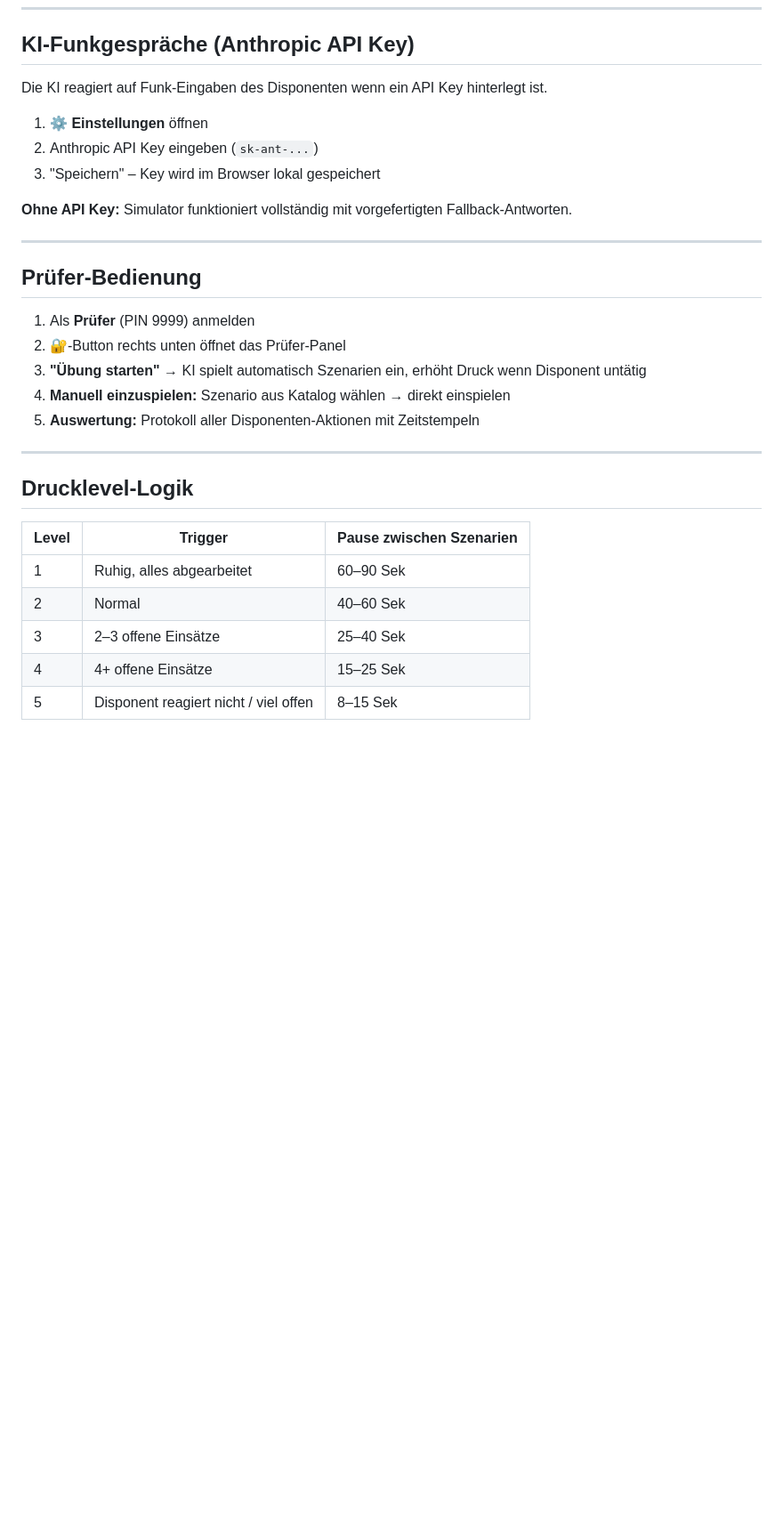
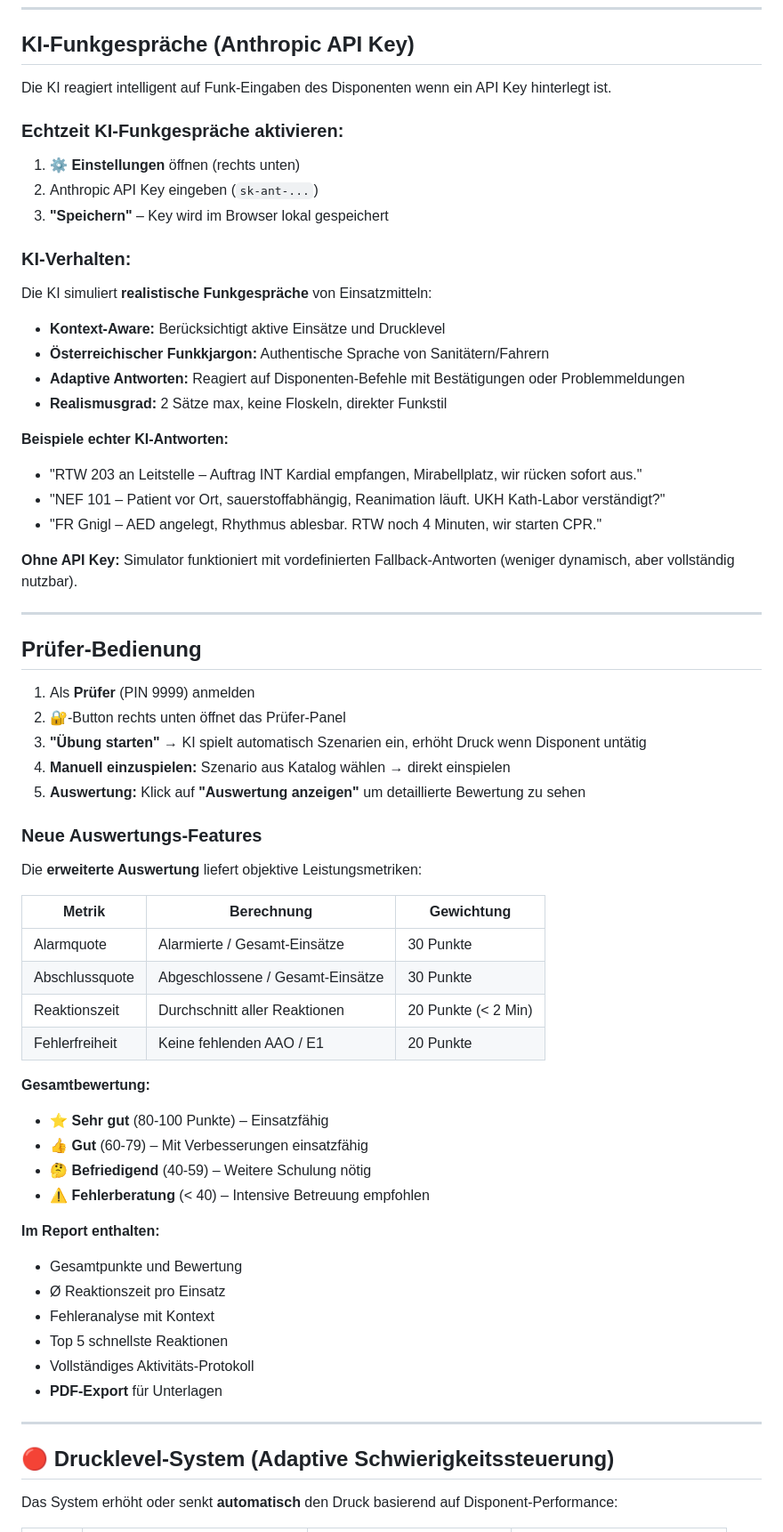
Before and after one commit to aloisgraf/DispoassesmentStresstest, a Markdown page: rettungsleitstelle/README.md, the part around one of its changes. Shown at 89% size. Rendered like a GitHub page; blank space fills up the shorter version.

```diff
--- a/rettungsleitstelle/README.md
+++ b/rettungsleitstelle/README.md
@@ -63,13 +88,28 @@ Alternativ: Beide Fenster per **Menü-Tabs** (Statusschirm / Einsatzmaske) umsch
 
 ## KI-Funkgespräche (Anthropic API Key)
 
-Die KI reagiert auf Funk-Eingaben des Disponenten wenn ein API Key hinterlegt ist.
+Die KI reagiert intelligent auf Funk-Eingaben des Disponenten wenn ein API Key hinterlegt ist.
 
-1. **⚙ Einstellungen** öffnen
+### Echtzeit KI-Funkgespräche aktivieren:
+
+1. **⚙ Einstellungen** öffnen (rechts unten)
 2. Anthropic API Key eingeben (`sk-ant-...`)
-3. "Speichern" – Key wird im Browser lokal gespeichert
+3. **"Speichern"** – Key wird im Browser lokal gespeichert
 
-**Ohne API Key:** Simulator funktioniert vollständig mit vorgefertigten Fallback-Antworten.
+### KI-Verhalten:
+
+Die KI simuliert **realistische Funkgespräche** von Einsatzmitteln:
+- **Kontext-Aware:** Berücksichtigt aktive Einsätze und Drucklevel
+- **Österreichischer Funkkjargon:** Authentische Sprache von Sanitätern/Fahrern
+- **Adaptive Antworten:** Reagiert auf Disponenten-Befehle mit Bestätigungen oder Problemmeldungen
+- **Realismusgrad:** 2 Sätze max, keine Floskeln, direkter Funkstil
+
+**Beispiele echter KI-Antworten:**
+- "RTW 203 an Leitstelle – Auftrag INT Kardial empfangen, Mirabellplatz, wir rücken sofort aus."
+- "NEF 101 – Patient vor Ort, sauerstoffabhängig, Reanimation läuft. UKH Kath-Labor verständigt?"
+- "FR Gnigl – AED angelegt, Rhythmus ablesbar. RTW noch 4 Minuten, wir starten CPR."
+
+**Ohne API Key:** Simulator funktioniert mit vordefinierten Fallback-Antworten (weniger dynamisch, aber vollständig nutzbar).
 
 ---
 
@@ -79,17 +119,36 @@ Die KI reagiert auf Funk-Eingaben des Disponenten wenn ein API Key hinterlegt is
 2. 🔐-Button rechts unten öffnet das Prüfer-Panel
 3. **"Übung starten"** → KI spielt automatisch Szenarien ein, erhöht Druck wenn Disponent untätig
 4. **Manuell einzuspielen:** Szenario aus Katalog wählen → direkt einspielen
-5. **Auswertung:** Protokoll aller Disponenten-Aktionen mit Zeitstempeln
+5. **Auswertung:** Klick auf **"Auswertung anzeigen"** um detaillierte Bewertung zu sehen
+
+### Neue Auswertungs-Features
+
+Die **erweiterte Auswertung** liefert objektive Leistungsmetriken:
+
+| Metrik | Berechnung | Gewichtung |
+|--------|-----------|-----------|
+| Alarmquote | Alarmierte / Gesamt-Einsätze | 30 Punkte |
+| Abschlussquote | Abgeschlossene / Gesamt-Einsätze | 30 Punkte |
+| Reaktionszeit | Durchschnitt aller Reaktionen | 20 Punkte (< 2 Min) |
+| Fehlerfreiheit | Keine fehlenden AAO / E1 | 20 Punkte |
+
+**Gesamtbewertung:**
+- ⭐ **Sehr gut** (80-100 Punkte) – Einsatzfähig
+- 👍 **Gut** (60-79) – Mit Verbesserungen einsatzfähig
+- 🤔 **Befriedigend** (40-59) – Weitere Schulung nötig
+- ⚠️ **Fehlerberatung** (< 40) – Intensive Betreuung empfohlen
+
+**Im Report enthalten:**
+- Gesamtpunkte und Bewertung
+- Ø Reaktionszeit pro Einsatz
+- Fehleranalyse mit Kontext
+- Top 5 schnellste Reaktionen
+- Vollständiges Aktivitäts-Protokoll
+- **PDF-Export** für Unterlagen
 
 ---
 
-## Drucklevel-Logik
+## 🔴 Drucklevel-System (Adaptive Schwierigkeitssteuerung)
 
-| Level | Trigger                                | Pause zwischen Szenarien |
-|-------|----------------------------------------|--------------------------|
-| 1     | Ruhig, alles abgearbeitet              | 60–90 Sek               |
-| 2     | Normal                                 | 40–60 Sek               |
-| 3     | 2–3 offene Einsätze                    | 25–40 Sek               |
-| 4     | 4+ offene Einsätze                     | 15–25 Sek               |
-| 5     | Disponent reagiert nicht / viel offen  | 8–15 Sek                |
+Das System erhöht oder senkt **automatisch** den Druck basierend auf Disponent-Performance:
 
```
Also changed, not shown: other parts of rettungsleitstelle/README.md (+46 -13 lines).
